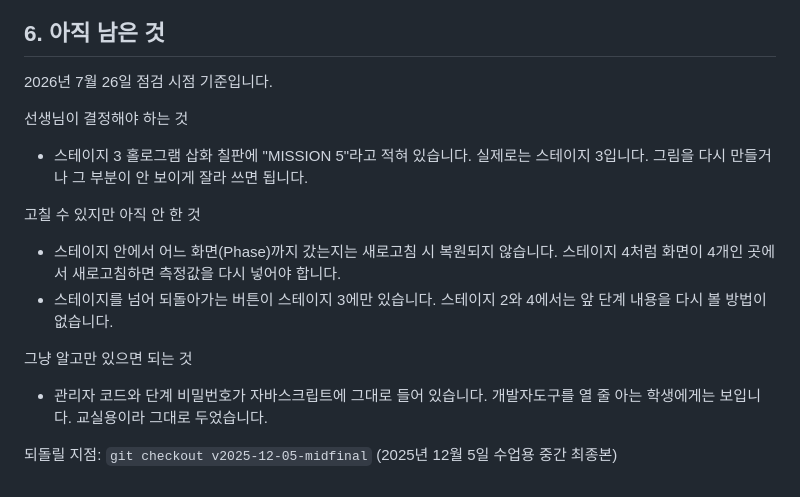
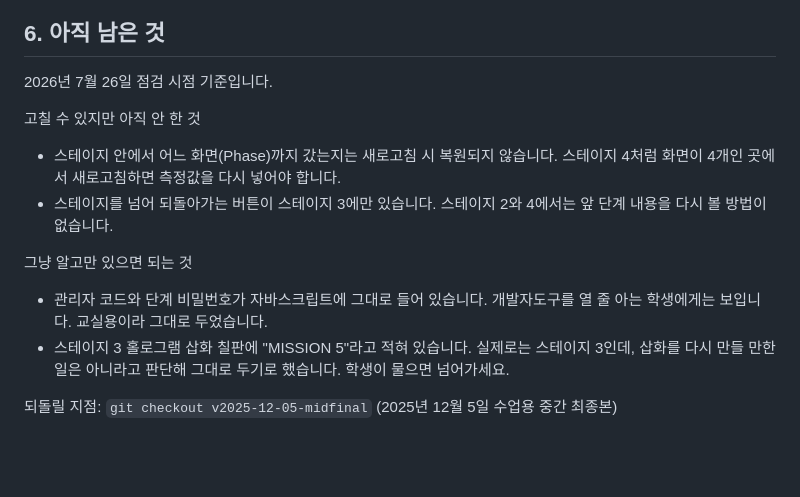
Before and after one commit to starrylifee/Alpha_centauri, a Markdown page: UX-시나리오.md, the part around the change. Rendered like a GitHub page; blank space fills up the shorter version.

Commit message:
스테이지 3 삽화 오타는 그대로 두기로 결정
MISSION 5 표기를 고치려면 삽화를 다시 만들어야 해서 방치하기로 했다.
문서에서 "결정해야 하는 것"을 비우고 "알고만 있으면 되는 것"으로 옮겼다.

Co-Authored-By: Claude Opus 5 (1M context) <noreply@anthropic.com>

```diff
--- a/UX-시나리오.md
+++ b/UX-시나리오.md
@@ -296,10 +296,6 @@ X 버튼이나 ESC로 닫습니다.
 
 2026년 7월 26일 점검 시점 기준입니다.
 
-선생님이 결정해야 하는 것
-- 스테이지 3 홀로그램 삽화 칠판에 "MISSION 5"라고 적혀 있습니다. 실제로는 스테이지 3입니다.
-  그림을 다시 만들거나 그 부분이 안 보이게 잘라 쓰면 됩니다.
-
 고칠 수 있지만 아직 안 한 것
 - 스테이지 안에서 어느 화면(Phase)까지 갔는지는 새로고침 시 복원되지 않습니다. 스테이지 4처럼
   화면이 4개인 곳에서 새로고침하면 측정값을 다시 넣어야 합니다.
@@ -309,5 +305,7 @@ X 버튼이나 ESC로 닫습니다.
 그냥 알고만 있으면 되는 것
 - 관리자 코드와 단계 비밀번호가 자바스크립트에 그대로 들어 있습니다. 개발자도구를 열 줄 아는
   학생에게는 보입니다. 교실용이라 그대로 두었습니다.
+- 스테이지 3 홀로그램 삽화 칠판에 "MISSION 5"라고 적혀 있습니다. 실제로는 스테이지 3인데,
+  삽화를 다시 만들 만한 일은 아니라고 판단해 그대로 두기로 했습니다. 학생이 물으면 넘어가세요.
 
 되돌릴 지점: `git checkout v2025-12-05-midfinal` (2025년 12월 5일 수업용 중간 최종본)
```
